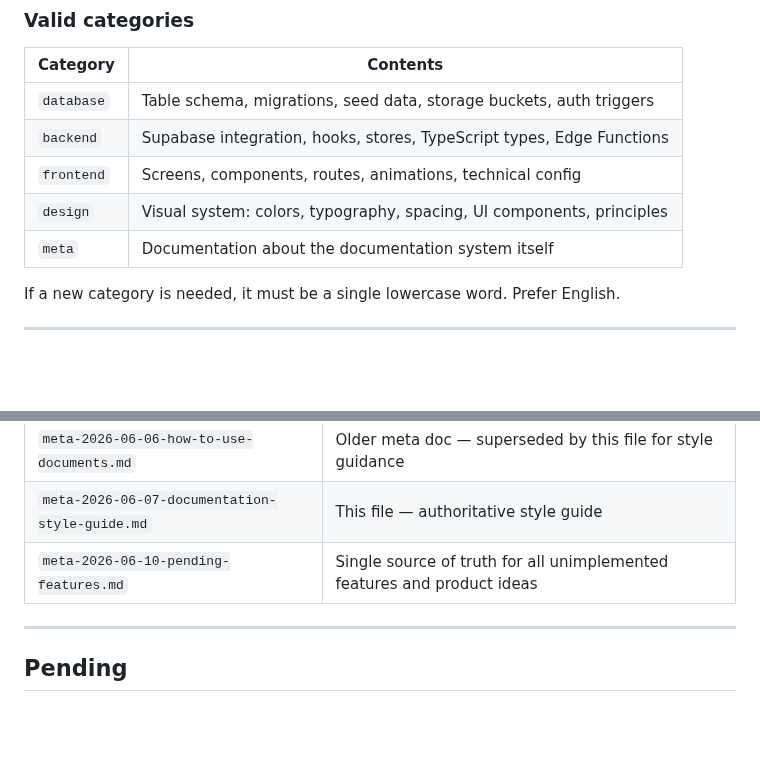
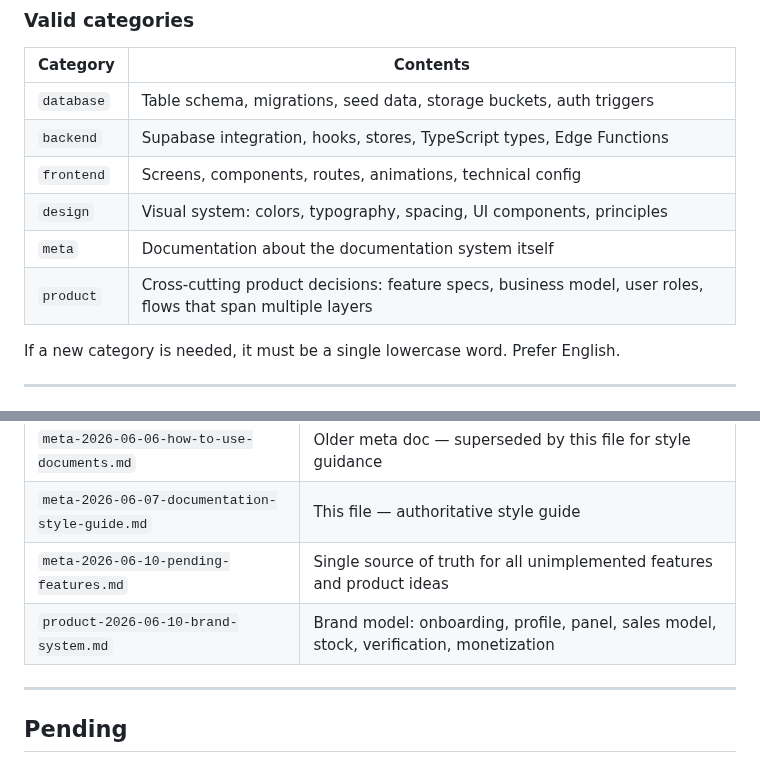
Before and after one commit to MaxiBernardoni/opa-mobile, a Markdown page: .claude/documents/meta-2026-06-07-documentation-style-guide.md, 2 parts joined by grey strips. GitHub-like rendering; blank space fills up the shorter version.

```diff
--- a/.claude/documents/meta-2026-06-07-documentation-style-guide.md
+++ b/.claude/documents/meta-2026-06-07-documentation-style-guide.md
@@ -71,6 +71,7 @@ The date reflects when the document was **created**, not last edited. Do not ren
 | `frontend` | Screens, components, routes, animations, technical config |
 | `design` | Visual system: colors, typography, spacing, UI components, principles |
 | `meta` | Documentation about the documentation system itself |
+| `product` | Cross-cutting product decisions: feature specs, business model, user roles, flows that span multiple layers |
 
 If a new category is needed, it must be a single lowercase word. Prefer English.
 
@@ -236,6 +237,7 @@ Options:
 | `meta-2026-06-06-how-to-use-documents.md` | Older meta doc — superseded by this file for style guidance |
 | `meta-2026-06-07-documentation-style-guide.md` | This file — authoritative style guide |
 | `meta-2026-06-10-pending-features.md` | Single source of truth for all unimplemented features and product ideas |
+| `product-2026-06-10-brand-system.md` | Brand model: onboarding, profile, panel, sales model, stock, verification, monetization |
 
 ---
 
```
Also changed, not shown: .claude/documents/product-2026-06-10-brand-system.md (added, +171 -0 lines).
